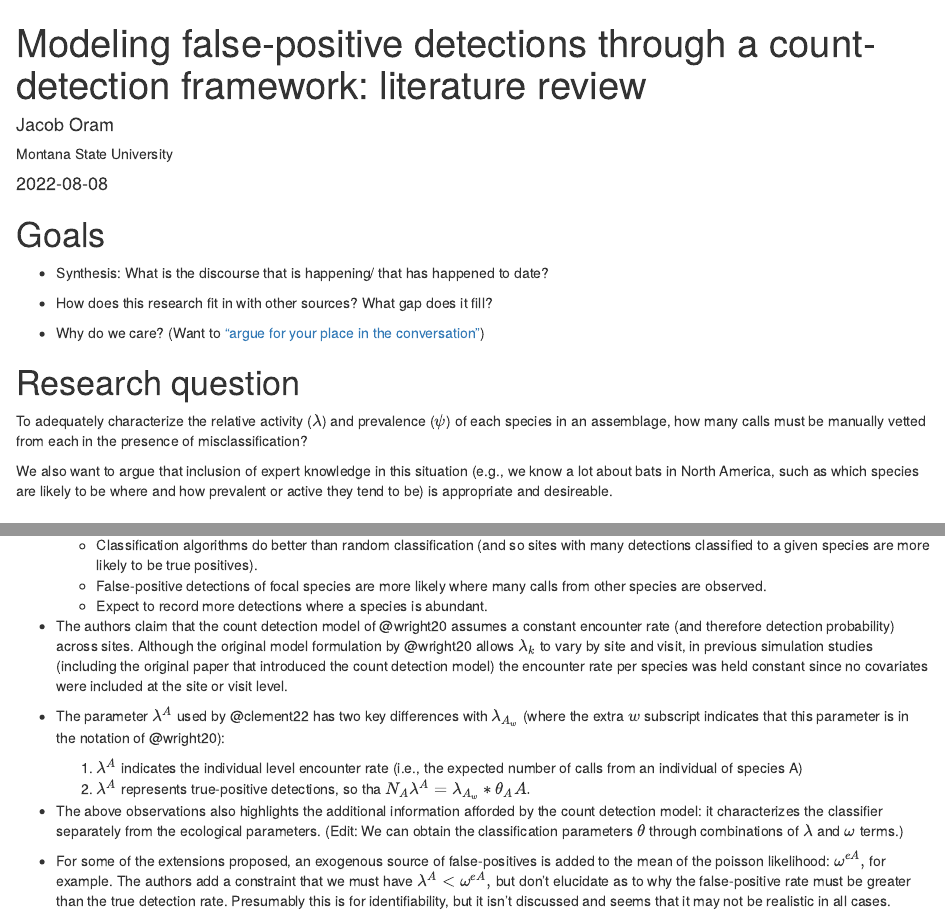
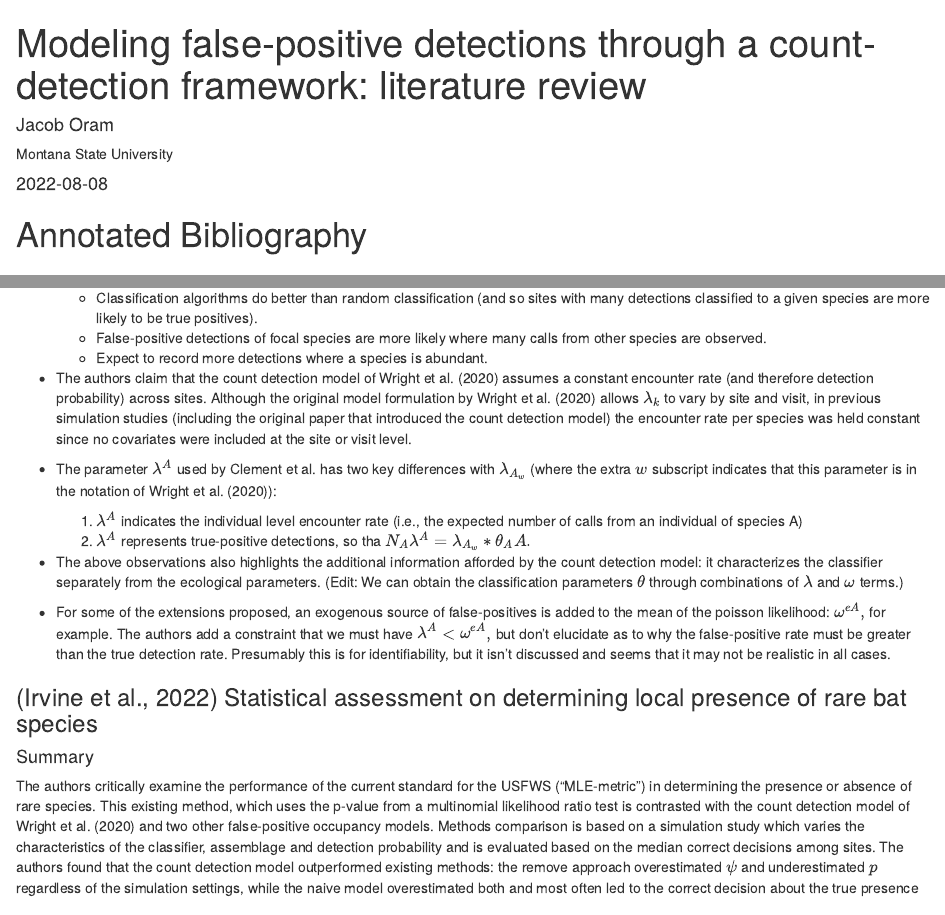
Before and after one commit to j-oram/ValidationEffort, an R Markdown document (CD_Lit_review.Rmd): the page in a window 1100 px wide, from its top, and a second part further down, joined at a grey line. Rendered offline with R 4.5, knitr and Pandoc, with nearby package versions; drawn as R Markdown's standard HTML page in place of the format the file asks for; some code elsewhere in the file could not run offline; a font, style sheet, LaTeX package, included part or bibliography that could not be used is replaced or left out.

````diff
--- a/CD_Lit_review.Rmd
+++ b/CD_Lit_review.Rmd
@@ -57,21 +56,6 @@
 options(mc.cores = parallel::detectCores() - 1)
 rstan_options(auto_write = TRUE)
 ```
-
-# Goals
-
-- Synthesis: What is the discourse that is  happening/ that has happened to date?
-
-- How does this research fit in with other sources? What gap does it fill?
-
-- Why do we care? (Want to ["argue for your place in the conversation"](https://owl.purdue.edu/owl/research_and_citation/conducting_research/writing_a_literature_review.html))
-
-
-# Research question
-
-To adequately characterize the relative activity ($\lambda$) and prevalence ($\psi$) of each species in an assemblage, how many calls must be manually vetted from each in the presence of misclassification?
-
-We also want to argue that inclusion of expert knowledge in this situation (e.g., we know a lot about bats in North America, such as which species are likely to be where and how prevalent or active they tend to be) is appropriate and desireable.
 
 # Annotated Bibliography
 
````
Also changed, not shown: CD_Lit_review.html, biometrics_notes.csl (added), CD_Lit_review.Rmd (4 more changed lines).
